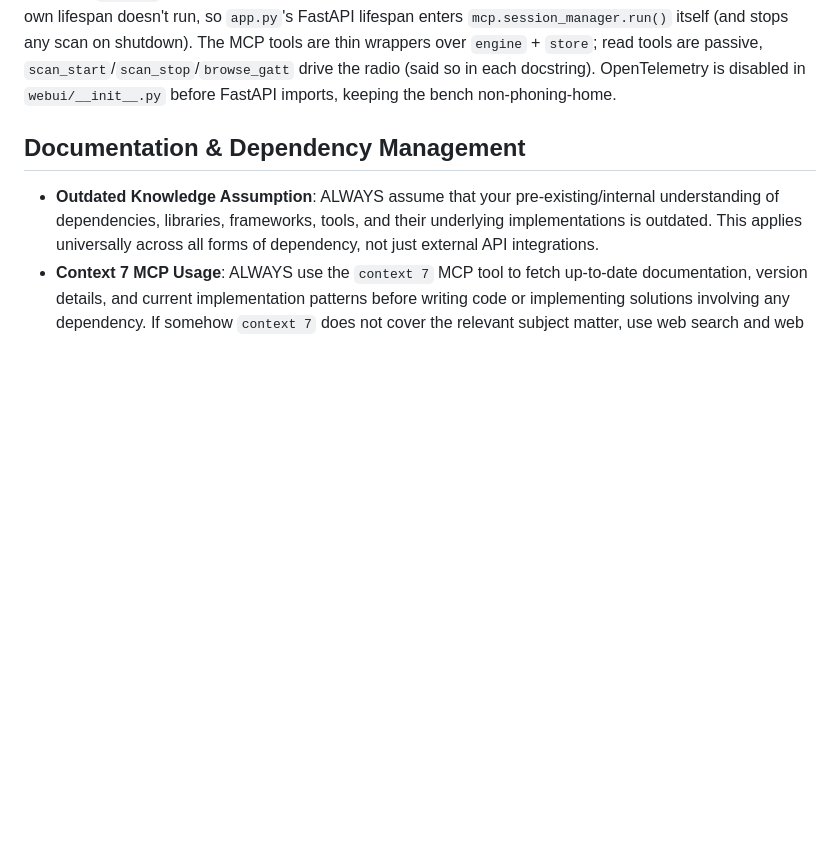
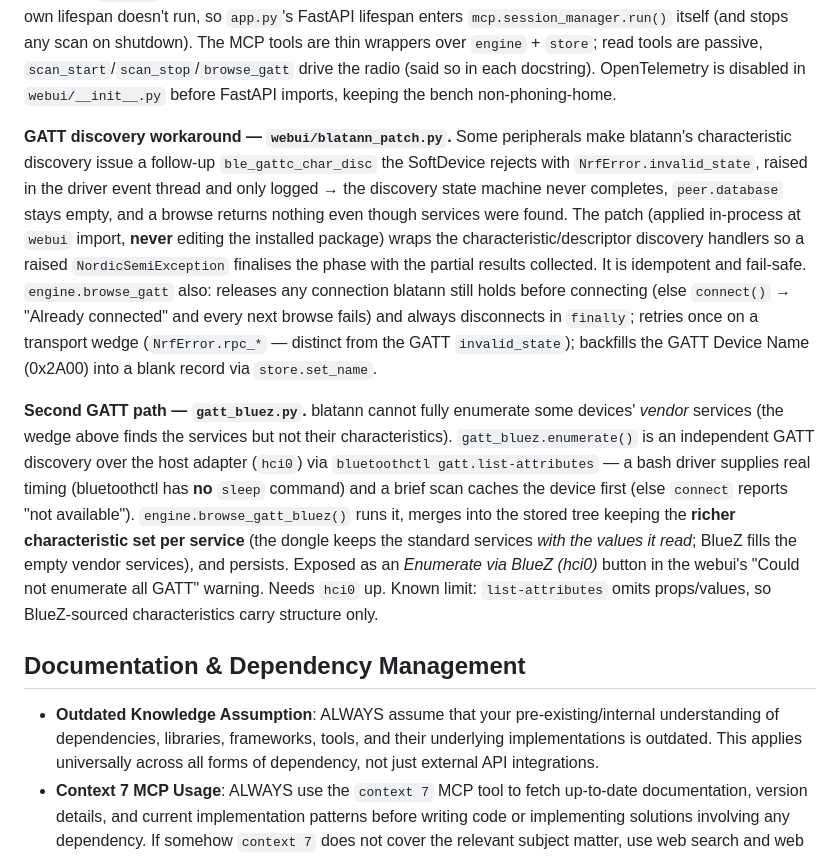
Before and after one commit to g04tb0y/intotheblue, a Markdown page: CLAUDE.md, the part around the change. Drawn GitHub-style; blank space fills up the shorter version.

```diff
--- a/CLAUDE.md
+++ b/CLAUDE.md
@@ -76,6 +76,10 @@ There is **no automated test suite**. Verification is done by running against re
 
 **Web + MCP — `webui/`.** A **third front-end over the same scanners**, not a parallel stack (roadmap: new capabilities slot into scan/select/act). One FastAPI process = web UI (Jinja2 + HTMX, no build step; HTMX vendored under `static/vendor/` for offline use) + JSON API + an MCP server (FastMCP, streamable HTTP, mounted at `/mcp`). `engine.py` is the **single hardware owner**: it holds at most one active scanner, serialises every dongle op behind one lock, persists `snapshot()` to `store` on a background flush thread, and runs `browse_gatt()` by **pausing the scan and connecting on the same open `BleDevice`** (the `_scan_interact_loop` invariant), reusing `client.*`/`capabilities`/`exposure`. The web table reuses each scanner's `COLUMNS` cell functions, so it matches the CLI exactly. **Lifespan gotcha:** a mounted MCP sub-app's own lifespan doesn't run, so `app.py`'s FastAPI lifespan enters `mcp.session_manager.run()` itself (and stops any scan on shutdown). The MCP tools are thin wrappers over `engine` + `store`; read tools are passive, `scan_start`/`scan_stop`/`browse_gatt` drive the radio (said so in each docstring). OpenTelemetry is disabled in `webui/__init__.py` before FastAPI imports, keeping the bench non-phoning-home.
 
+**GATT discovery workaround — `webui/blatann_patch.py`.** Some peripherals make blatann's characteristic discovery issue a follow-up `ble_gattc_char_disc` the SoftDevice rejects with `NrfError.invalid_state`, raised in the driver event thread and only logged → the discovery state machine never completes, `peer.database` stays empty, and a browse returns nothing even though services were found. The patch (applied in-process at `webui` import, **never** editing the installed package) wraps the characteristic/descriptor discovery handlers so a raised `NordicSemiException` finalises the phase with the partial results collected. It is idempotent and fail-safe. `engine.browse_gatt` also: releases any connection blatann still holds before connecting (else `connect()` → "Already connected" and every next browse fails) and always disconnects in `finally`; retries once on a transport wedge (`NrfError.rpc_*` — distinct from the GATT `invalid_state`); backfills the GATT Device Name (0x2A00) into a blank record via `store.set_name`.
+
+**Second GATT path — `gatt_bluez.py`.** blatann cannot fully enumerate some devices' *vendor* services (the wedge above finds the services but not their characteristics). `gatt_bluez.enumerate()` is an independent GATT discovery over the host adapter (`hci0`) via `bluetoothctl gatt.list-attributes` — a bash driver supplies real timing (bluetoothctl has **no** `sleep` command) and a brief scan caches the device first (else `connect` reports "not available"). `engine.browse_gatt_bluez()` runs it, merges into the stored tree keeping the **richer characteristic set per service** (the dongle keeps the standard services *with the values it read*; BlueZ fills the empty vendor services), and persists. Exposed as an *Enumerate via BlueZ (hci0)* button in the webui's "Could not enumerate all GATT" warning. Needs `hci0` up. Known limit: `list-attributes` omits props/values, so BlueZ-sourced characteristics carry structure only.
+
 
 
 ## Documentation & Dependency Management
```
Also changed, not shown: NOTES.md (+21 -0 lines), README.md (+36 -4 lines).
